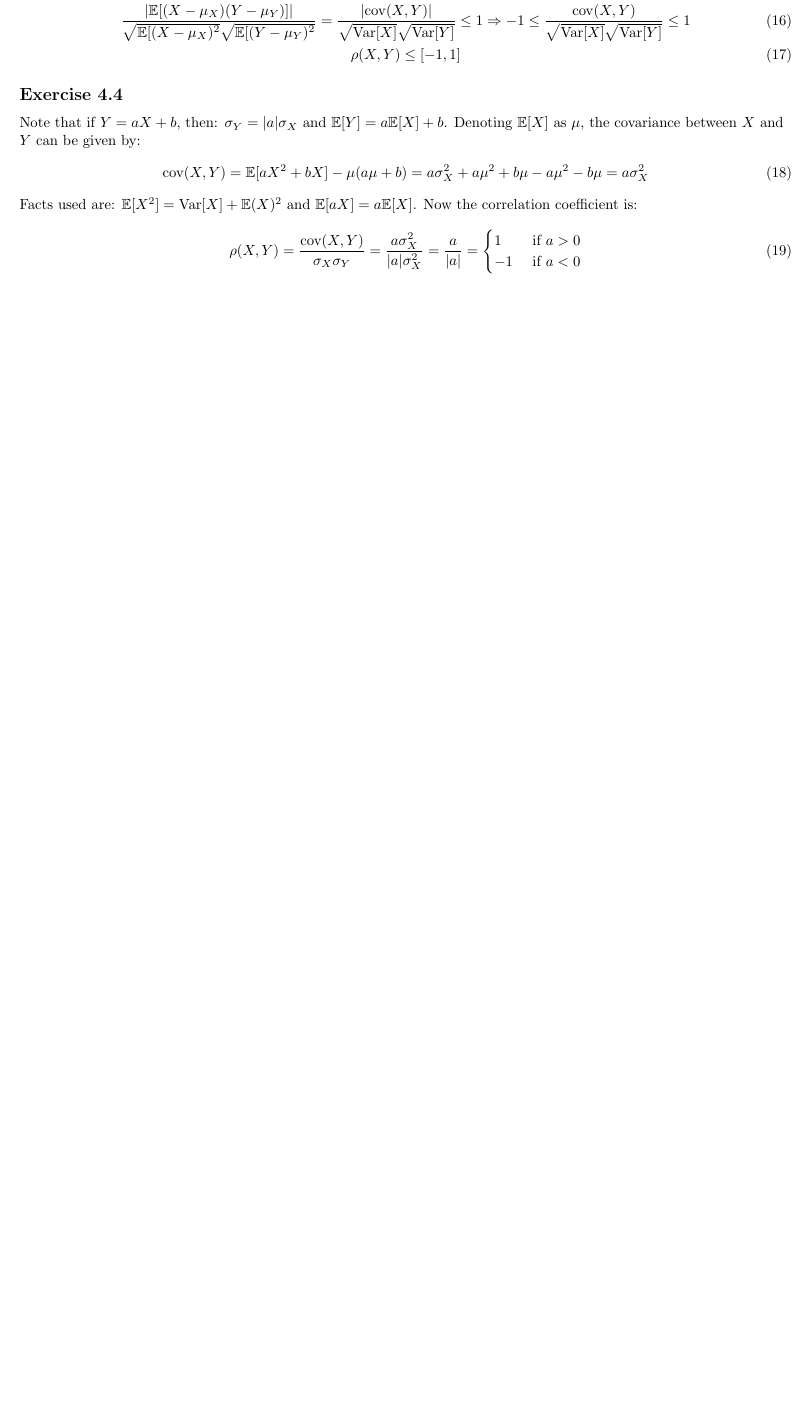
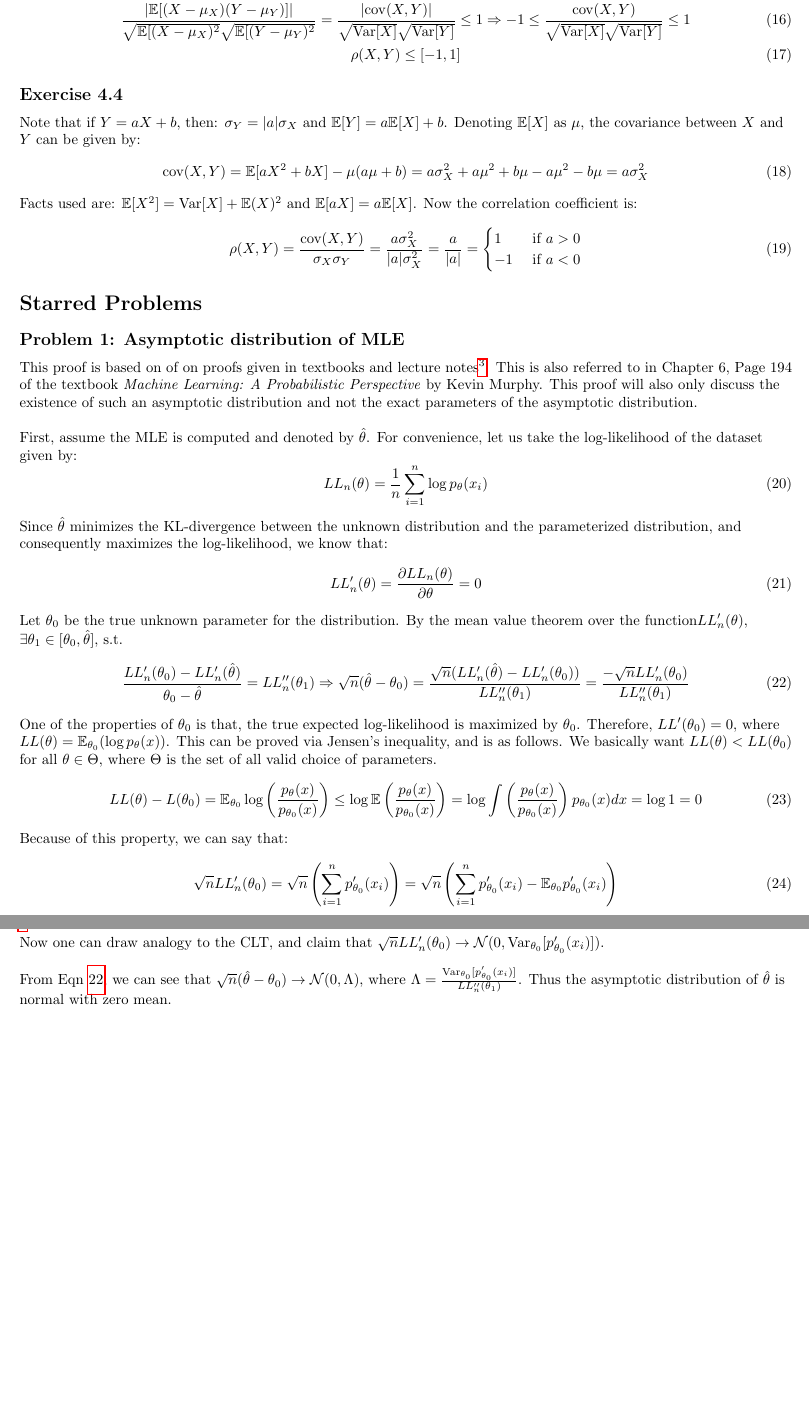
Before and after one commit to vishwakftw/CS5560-PMML, a LaTeX document (Week-2/Solns-Week-2.tex): part of page 3 of 3 before the commit and two parts of pages 3 and 4 of 4 after it, the two joined at a grey line, cut so that both start at the same text, the shorter picture padded with empty space. Compiled offline with pdfLaTeX.

Commit message:
Week 2 Solutions Update 3 - Complete single star problem

```diff
--- a/Week-2/Solns-Week-2.tex
+++ b/Week-2/Solns-Week-2.tex
@@ -2,7 +2,7 @@
 \usepackage[margin=0.6in]{geometry}
 \usepackage{amsmath}
 \usepackage{amssymb}
-\usepackage{url}
+\usepackage{bookmark}
 
 \title{Solutions to the Assignment - 2 : CS5560 - \\
 Probabilistic Models in Machine Learning}
@@ -140,4 +140,42 @@ Facts used are: \(\mathbb{E}[X^2] = \mathrm{Var}[X] + \mathbb{E}(X)^2\) and \(\m
 \end{cases}
 \end{equation}
 \end{flushleft}
+
+\section*{Starred Problems}
+\subsection*{Problem 1: Asymptotic distribution of MLE}
+\begin{flushleft}
+This proof is based on of on proofs given in textbooks and lecture notes\footnote{Mathematical Statistics and Data Analysis by John A Rice, All of Statistics by Larry Wasserman, MIT OCW Course notes}. This is also referred to in Chapter 6, Page 194 of the textbook \emph{Machine Learning: A Probabilistic Perspective} by Kevin Murphy. This proof will also only discuss the existence of such an asymptotic distribution and not the exact parameters of the asymptotic distribution.
+\(\newline\)
+
+First, assume the MLE is computed and denoted by \(\hat{\theta}\). For convenience, let us take the log-likelihood of the dataset given by:
+\begin{equation}
+LL_{n}(\theta) = \frac{1}{n} \sum_{i=1}^{n} \log p_{\theta}(x_{i})
+\end{equation}
+
+Since \(\hat{\theta}\) minimizes the KL-divergence between the unknown distribution and the parameterized distribution, and consequently maximizes the log-likelihood, we know that:
+\begin{equation}
+LL_{n}'(\theta) = \frac{\partial LL_{n}(\theta)}{\partial \theta} = 0
+\end{equation}
+
+Let \(\theta_{0}\) be the true unknown parameter for the distribution. By the mean value theorem over the function\(LL_{n}'(\theta)\), \(\exists \theta_{1} \in [\theta_{0}, \hat{\theta}]\), s.t.
+\begin{equation}
+\label{mvt}
+\frac{LL_{n}'(\theta_{0}) - LL_{n}'(\hat{\theta})}{\theta_{0} - \hat{\theta}} = LL_{n}''(\theta_{1}) \Rightarrow \sqrt{n}(\hat{\theta} - \theta_{0}) = \frac{\sqrt{n}(LL_{n}'(\hat{\theta}) - LL_{n}'(\theta_{0}))}{LL_{n}''(\theta_{1})} = \frac{-\sqrt{n}LL_{n}'(\theta_{0})}{LL_{n}''(\theta_{1})}
+\end{equation}
+
+One of the properties of \(\theta_{0}\) is that, the true expected log-likelihood is maximized by \(\theta_{0}\). Therefore, \(LL'(\theta_{0}) = 0\), where \(LL(\theta) = \mathbb{E}_{\theta_{0}}(\log p_{\theta}(x))\). This can be proved via Jensen's inequality, and is as follows. We basically want \(LL(\theta) < LL(\theta_{0})\) for all \(\theta \in \Theta\), where \(\Theta\) is the set of all valid choice of parameters.
+\begin{equation}
+LL(\theta) - L(\theta_{0}) = \mathbb{E}_{\theta_{0}}\log \left(\frac{p_{\theta} (x)}{p_{\theta_{0}}(x)}\right) \leq \log\mathbb{E}\left(\frac{p_{\theta} (x)}{p_{\theta_{0}}(x)}\right) = \log\int \left(\frac{p_{\theta} (x)}{p_{\theta_{0}}(x)}\right) p_{\theta_{0}}(x) dx = \log 1 = 0
+\end{equation}
+
+Because of this property, we can say that:
+\begin{equation}
+\sqrt{n} LL_{n}'(\theta_{0}) = \sqrt{n}\left(\sum_{i=1}^{n} p_{\theta_{0}}'(x_{i}) \right) = \sqrt{n}\left(\sum_{i=1}^{n}p_{\theta_{0}}'(x_{i}) - \mathbb{E}_{\theta_{0}}p_{\theta_{0}}'(x_{i})\right)
+\end{equation}\footnote{Similar step as done in Hoeffding's inequality}
+
+Now one can draw analogy to the CLT, and claim that \(\sqrt{n} LL_{n}'(\theta_{0}) \rightarrow \mathcal{N}(0, \mathrm{Var}_{\theta_{0}}[p_{\theta_{0}}'(x_{i})])\).
+\(\newline\)
+
+From Eqn \ref{mvt}, we can see that \(\sqrt{n}(\hat{\theta} - \theta_{0}) \rightarrow \mathcal{N}(0, \Lambda)\), where \(\Lambda = \frac{\mathrm{Var}_{\theta_{0}}[p_{\theta_{0}}'(x_{i})]}{LL_{n}''(\theta_{1})}\). Thus the asymptotic distribution of \(\hat{\theta}\) is normal with zero mean.
+\end{flushleft}
 \end{document}
```
